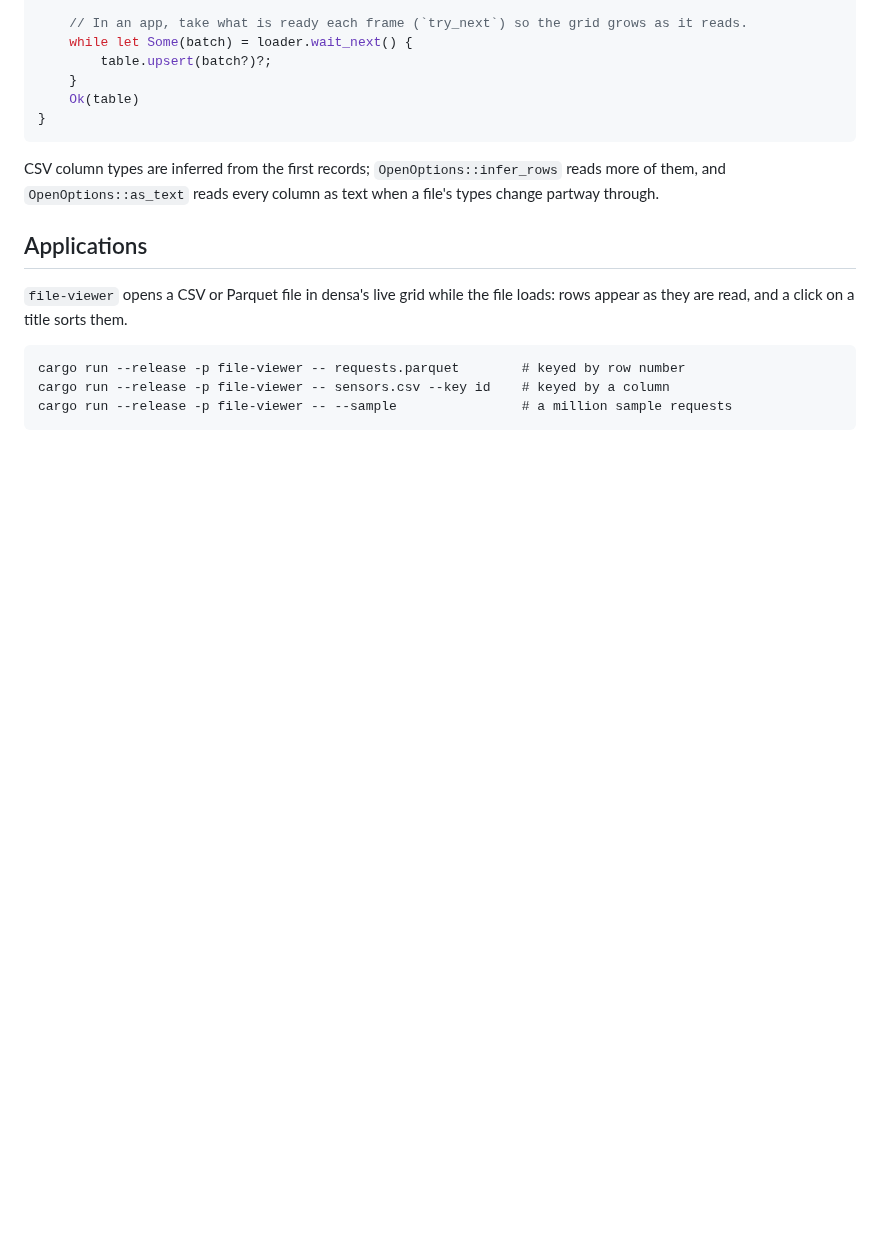
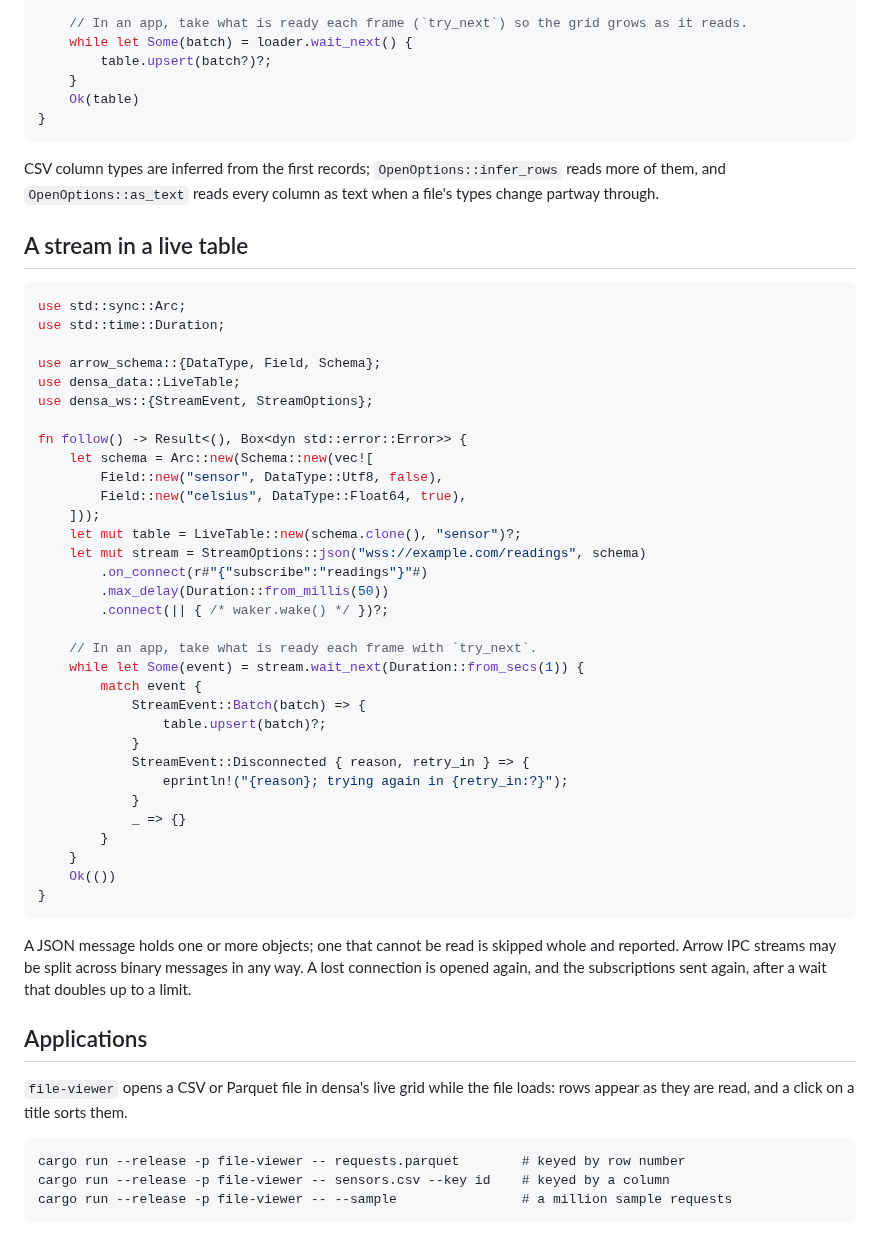
Before and after one commit to densa-rs/densa-connectors, a Markdown page: README.md, the part around one of its changes. GitHub-like rendering; blank space fills up the shorter version.

````diff
--- a/README.md
+++ b/README.md
@@ -43,6 +44,48 @@ CSV column types are inferred from the first records; `OpenOptions::infer_rows`
 of them, and `OpenOptions::as_text` reads every column as text when a file's types change
 partway through.
 
+## A stream in a live table
+
+```rust
+use std::sync::Arc;
+use std::time::Duration;
+
+use arrow_schema::{DataType, Field, Schema};
+use densa_data::LiveTable;
+use densa_ws::{StreamEvent, StreamOptions};
+
+fn follow() -> Result<(), Box<dyn std::error::Error>> {
+    let schema = Arc::new(Schema::new(vec![
+        Field::new("sensor", DataType::Utf8, false),
+        Field::new("celsius", DataType::Float64, true),
+    ]));
+    let mut table = LiveTable::new(schema.clone(), "sensor")?;
+    let mut stream = StreamOptions::json("wss://example.com/readings", schema)
+        .on_connect(r#"{"subscribe":"readings"}"#)
+        .max_delay(Duration::from_millis(50))
+        .connect(|| { /* waker.wake() */ })?;
+
+    // In an app, take what is ready each frame with `try_next`.
+    while let Some(event) = stream.wait_next(Duration::from_secs(1)) {
+        match event {
+            StreamEvent::Batch(batch) => {
+                table.upsert(batch)?;
+            }
+            StreamEvent::Disconnected { reason, retry_in } => {
+                eprintln!("{reason}; trying again in {retry_in:?}");
+            }
+            _ => {}
+        }
+    }
+    Ok(())
+}
+```
+
+A JSON message holds one or more objects; one that cannot be read is skipped whole and
+reported. Arrow IPC streams may be split across binary messages in any way. A lost
+connection is opened again, and the subscriptions sent again, after a wait that doubles up
+to a limit.
+
 ## Applications
 
 `file-viewer` opens a CSV or Parquet file in densa's live grid while the file loads: rows
````
Also changed, not shown: other parts of README.md (+16 -1 lines), docs/stream-viewer.png (added), 11 other files.
